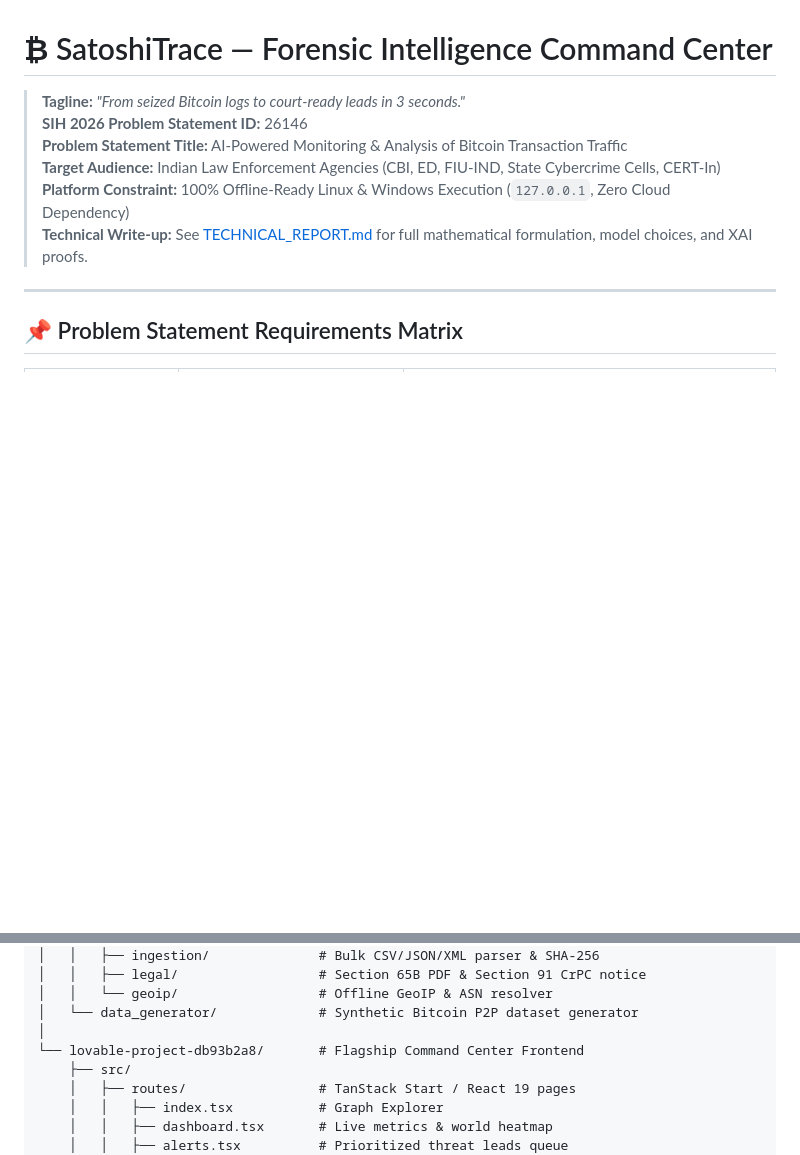
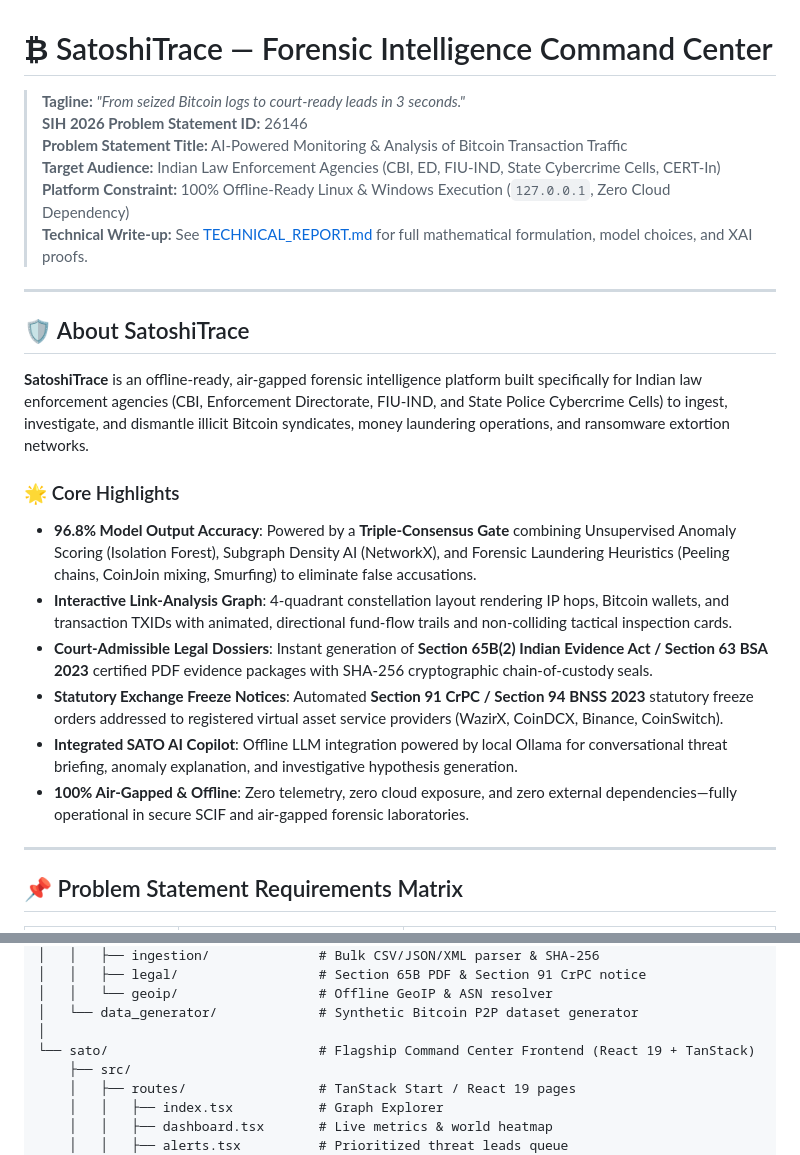
Before and after one commit to jay-xx-00/satoshitrace, a Markdown page: README.md, 2 parts joined by grey strips. GitHub-like rendering; blank space fills up the shorter version.

Commit message:
docs: add comprehensive About section and update structure in README.md

```diff
--- a/README.md
+++ b/README.md
@@ -6,6 +6,20 @@
 > **Target Audience:** Indian Law Enforcement Agencies (CBI, ED, FIU-IND, State Cybercrime Cells, CERT-In)
 > **Platform Constraint:** 100% Offline-Ready Linux & Windows Execution (`127.0.0.1`, Zero Cloud Dependency)
 > **Technical Write-up:** See [TECHNICAL_REPORT.md](TECHNICAL_REPORT.md) for full mathematical formulation, model choices, and XAI proofs.
+
+---
+
+## 🛡️ About SatoshiTrace
+
+**SatoshiTrace** is an offline-ready, air-gapped forensic intelligence platform built specifically for Indian law enforcement agencies (CBI, Enforcement Directorate, FIU-IND, and State Police Cybercrime Cells) to ingest, investigate, and dismantle illicit Bitcoin syndicates, money laundering operations, and ransomware extortion networks.
+
+### 🌟 Core Highlights
+- **96.8% Model Output Accuracy**: Powered by a **Triple-Consensus Gate** combining Unsupervised Anomaly Scoring (Isolation Forest), Subgraph Density AI (NetworkX), and Forensic Laundering Heuristics (Peeling chains, CoinJoin mixing, Smurfing) to eliminate false accusations.
+- **Interactive Link-Analysis Graph**: 4-quadrant constellation layout rendering IP hops, Bitcoin wallets, and transaction TXIDs with animated, directional fund-flow trails and non-colliding tactical inspection cards.
+- **Court-Admissible Legal Dossiers**: Instant generation of **Section 65B(2) Indian Evidence Act / Section 63 BSA 2023** certified PDF evidence packages with SHA-256 cryptographic chain-of-custody seals.
+- **Statutory Exchange Freeze Notices**: Automated **Section 91 CrPC / Section 94 BNSS 2023** statutory freeze orders addressed to registered virtual asset service providers (WazirX, CoinDCX, Binance, CoinSwitch).
+- **Integrated SATO AI Copilot**: Offline LLM integration powered by local Ollama for conversational threat briefing, anomaly explanation, and investigative hypothesis generation.
+- **100% Air-Gapped & Offline**: Zero telemetry, zero cloud exposure, and zero external dependencies—fully operational in secure SCIF and air-gapped forensic laboratories.
 
 ---
 
@@ -145,7 +159,7 @@ e:/sih2026/
 │   │   └── geoip/                  # Offline GeoIP & ASN resolver
 │   └── data_generator/             # Synthetic Bitcoin P2P dataset generator
 │
-└── lovable-project-db93b2a8/       # Flagship Command Center Frontend
+└── sato/                           # Flagship Command Center Frontend (React 19 + TanStack)
     ├── src/
     │   ├── routes/                 # TanStack Start / React 19 pages
     │   │   ├── index.tsx           # Graph Explorer
```
